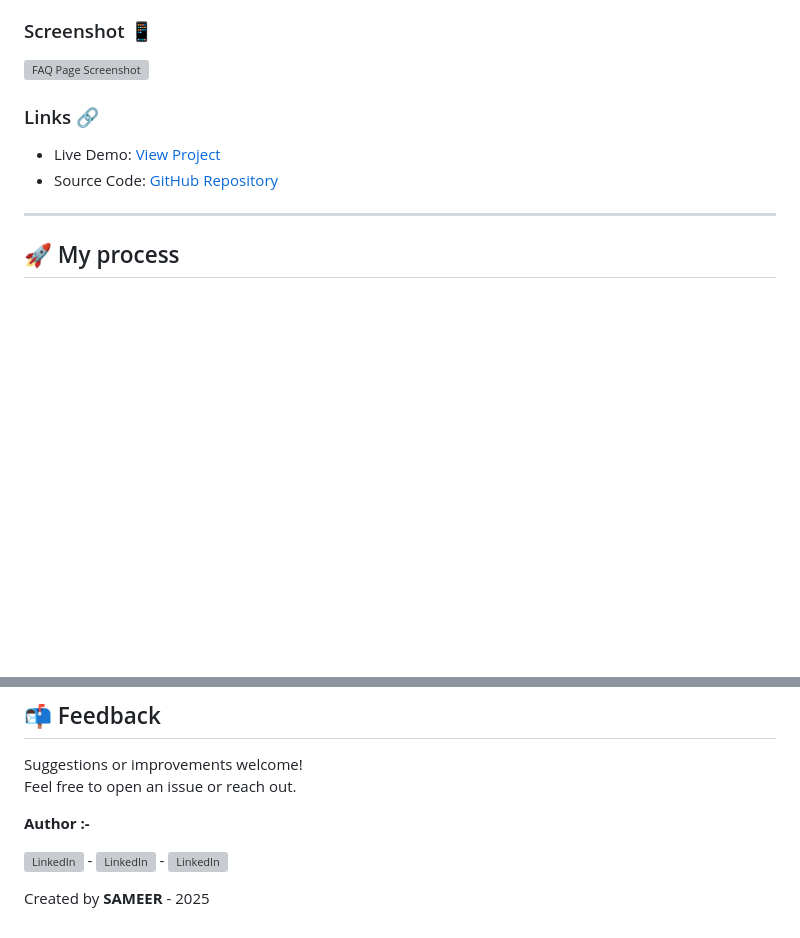
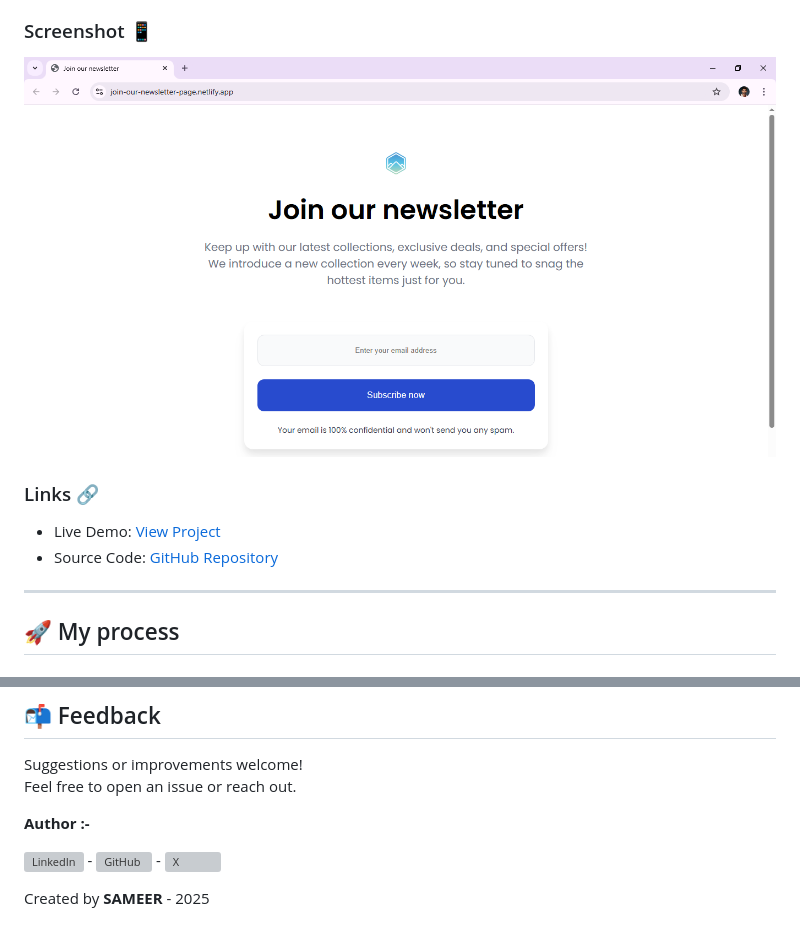
Before and after one commit to sameer-srb/Join-Our-Newsletter, a Markdown page: README.md, 2 parts joined by grey strips. GitHub-like rendering; pictures changed too: thumbnail.png (added); blank space fills up the shorter version; grey boxes are pictures that could not be loaded.

```diff
--- a/README.md
+++ b/README.md
@@ -17,7 +17,7 @@ A clean and modern **newsletter subscription component**  with responsive design
 
 
 ### Screenshot 📱
-![FAQ Page Screenshot](./thumbnail.jpg)
+![FAQ Page Screenshot](./thumbnail.png)
 
 
 ### Links 🔗
@@ -62,6 +62,6 @@ Feel free to open an issue or reach out.
 
 **Author :-**
 
-[![LinkedIn](https://img.icons8.com/color/40/000000/linkedin.png)](https://www.linkedin.com/in/sameer-barik-a509672ba/) - [![LinkedIn](https://img.icons8.com/color/40/00000/github.png)](https://github.com/sameer-srb) - [![LinkedIn](https://img.icons8.com/color/40/000000/twitterx.png)](https://x.com/sameer_srb)
+[![LinkedIn](https://img.icons8.com/color/40/000000/linkedin.png)](https://www.linkedin.com/in/sameer-barik-a509672ba/) - [![GitHub](https://img.icons8.com/color/40/00000/github.png)](https://github.com/sameer-srb) - [![X](https://img.icons8.com/color/40/000000/twitterx.png)](https://x.com/sameer_srb)
 
 Created by **SAMEER** - 2025
```
Also changed, not shown: other parts of README.md (+2 -2 lines).
